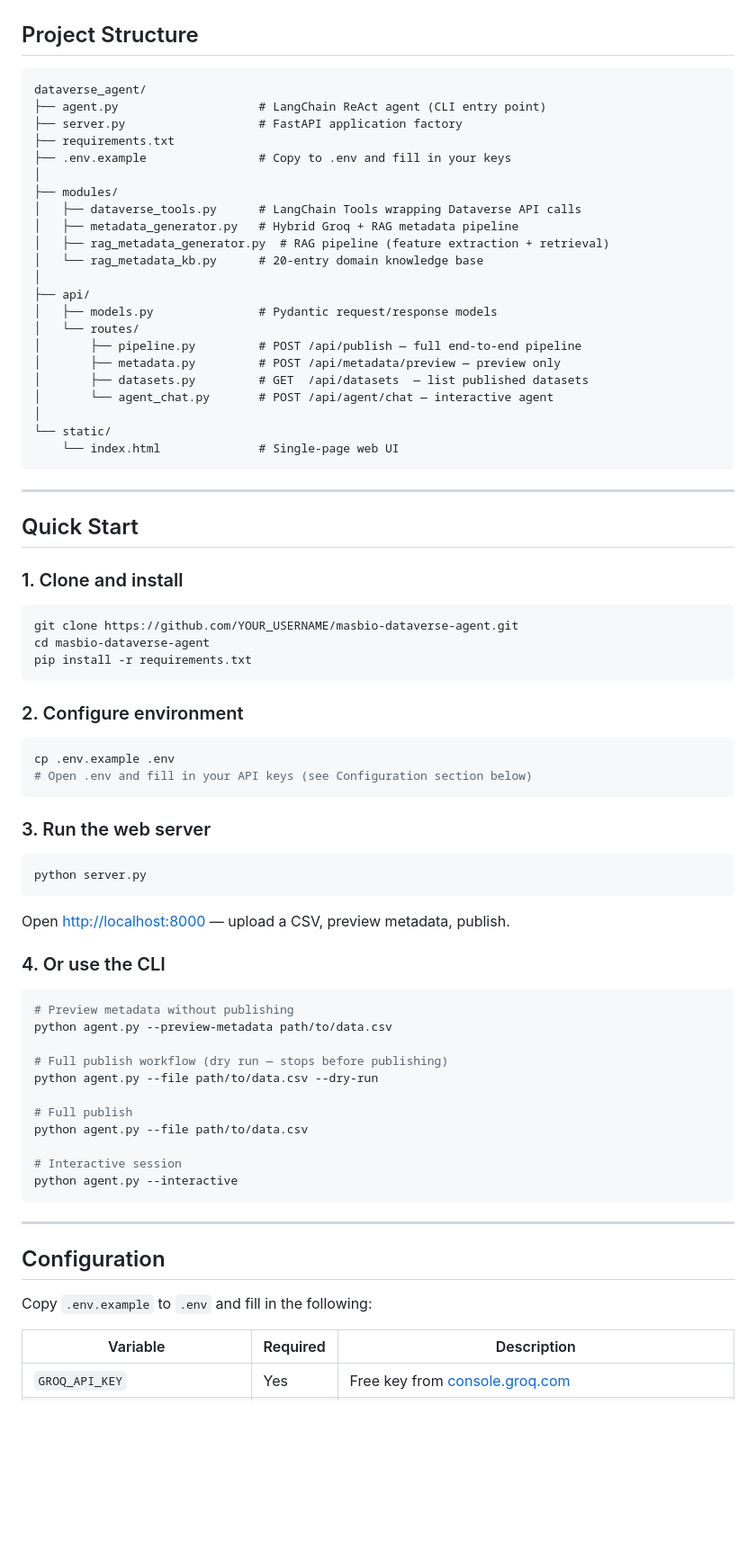
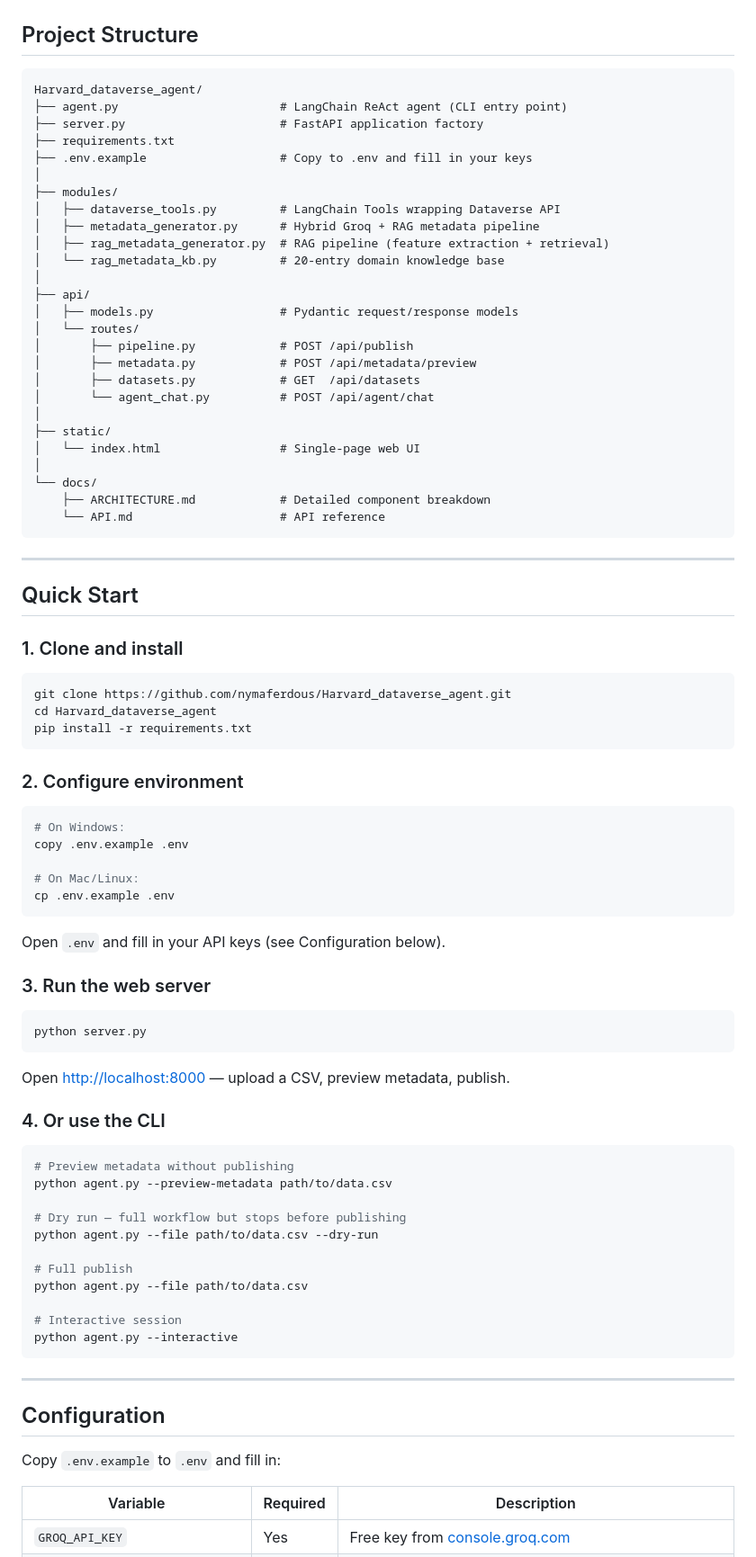
Before and after one commit to nymaferdous/Harvard_dataverse_agent, a Markdown page: README.md, the part around one of its changes. Shown at 90% size. Drawn GitHub-style; blank space fills up the shorter version.

Commit message:
Fix README formatting and update repo URL

````diff
--- a/README.md
+++ b/README.md
@@ -73,28 +74,32 @@ RAG Pipeline                       Groq LLM (Llama 3 70B)
 ## Project Structure
 
 ```
-dataverse_agent/
-├── agent.py                    # LangChain ReAct agent (CLI entry point)
-├── server.py                   # FastAPI application factory
+Harvard_dataverse_agent/
+├── agent.py                       # LangChain ReAct agent (CLI entry point)
+├── server.py                      # FastAPI application factory
 ├── requirements.txt
-├── .env.example                # Copy to .env and fill in your keys
+├── .env.example                   # Copy to .env and fill in your keys
 │
 ├── modules/
-│   ├── dataverse_tools.py      # LangChain Tools wrapping Dataverse API calls
-│   ├── metadata_generator.py   # Hybrid Groq + RAG metadata pipeline
+│   ├── dataverse_tools.py         # LangChain Tools wrapping Dataverse API
+│   ├── metadata_generator.py      # Hybrid Groq + RAG metadata pipeline
 │   ├── rag_metadata_generator.py  # RAG pipeline (feature extraction + retrieval)
-│   └── rag_metadata_kb.py      # 20-entry domain knowledge base
+│   └── rag_metadata_kb.py         # 20-entry domain knowledge base
 │
 ├── api/
-│   ├── models.py               # Pydantic request/response models
+│   ├── models.py                  # Pydantic request/response models
 │   └── routes/
-│       ├── pipeline.py         # POST /api/publish — full end-to-end pipeline
-│       ├── metadata.py         # POST /api/metadata/preview — preview only
-│       ├── datasets.py         # GET  /api/datasets  — list published datasets
-│       └── agent_chat.py       # POST /api/agent/chat — interactive agent
+│       ├── pipeline.py            # POST /api/publish
+│       ├── metadata.py            # POST /api/metadata/preview
+│       ├── datasets.py            # GET  /api/datasets
+│       └── agent_chat.py          # POST /api/agent/chat
 │
-└── static/
-    └── index.html              # Single-page web UI
+├── static/
+│   └── index.html                 # Single-page web UI
+│
+└── docs/
+    ├── ARCHITECTURE.md            # Detailed component breakdown
+    └── API.md                     # API reference
 ```
 
 ---
@@ -104,17 +109,22 @@ dataverse_agent/
 ### 1. Clone and install
 
 ```bash
-git clone https://github.com/YOUR_USERNAME/masbio-dataverse-agent.git
-cd masbio-dataverse-agent
+git clone https://github.com/nymaferdous/Harvard_dataverse_agent.git
+cd Harvard_dataverse_agent
 pip install -r requirements.txt
 ```
 
 ### 2. Configure environment
 
 ```bash
+# On Windows:
+copy .env.example .env
+
+# On Mac/Linux:
 cp .env.example .env
-# Open .env and fill in your API keys (see Configuration section below)
 ```
+
+Open `.env` and fill in your API keys (see Configuration below).
 
 ### 3. Run the web server
 
@@ -130,7 +140,7 @@ Open [http://localhost:8000](http://localhost:8000) — upload a CSV, preview me
 # Preview metadata without publishing
 python agent.py --preview-metadata path/to/data.csv
 
-# Full publish workflow (dry run — stops before publishing)
+# Dry run — full workflow but stops before publishing
 python agent.py --file path/to/data.csv --dry-run
 
 # Full publish
@@ -144,7 +154,7 @@ python agent.py --interactive
 
 ## Configuration
 
-Copy `.env.example` to `.env` and fill in the following:
+Copy `.env.example` to `.env` and fill in:
 
 | Variable | Required | Description |
 |---|---|---|
````
Also changed, not shown: other parts of README.md (+51 -73 lines).
